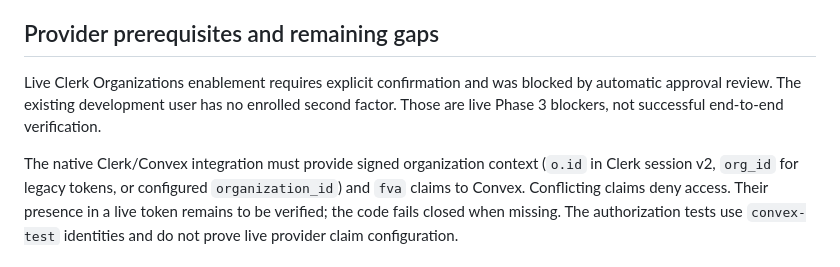
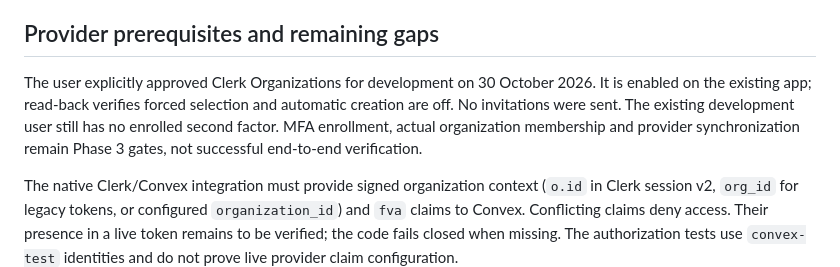
Before and after one commit to gouthamprabhakar/pharmaAI, a Markdown page: AUTHORIZATION.md, the part around the change. GitHub-like rendering.

```diff
--- a/AUTHORIZATION.md
+++ b/AUTHORIZATION.md
@@ -16,7 +16,7 @@ The existing Clerk development app and Convex deployment are reused. No producti
 
 ## Provider prerequisites and remaining gaps
 
-Live Clerk Organizations enablement requires explicit confirmation and was blocked by automatic approval review. The existing development user has no enrolled second factor. Those are live Phase 3 blockers, not successful end-to-end verification.
+The user explicitly approved Clerk Organizations for development on 30 October 2026. It is enabled on the existing app; read-back verifies forced selection and automatic creation are off. No invitations were sent. The existing development user still has no enrolled second factor. MFA enrollment, actual organization membership and provider synchronization remain Phase 3 gates, not successful end-to-end verification.
 
 The native Clerk/Convex integration must provide signed organization context (`o.id` in Clerk session v2, `org_id` for legacy tokens, or configured `organization_id`) and `fva` claims to Convex. Conflicting claims deny access. Their presence in a live token remains to be verified; the code fails closed when missing. The authorization tests use `convex-test` identities and do not prove live provider claim configuration.
 
```
Also changed, not shown: IMPLEMENTATION_REPORT.md (+1 -1 lines), PROGRESS.md (+2 -1 lines).
